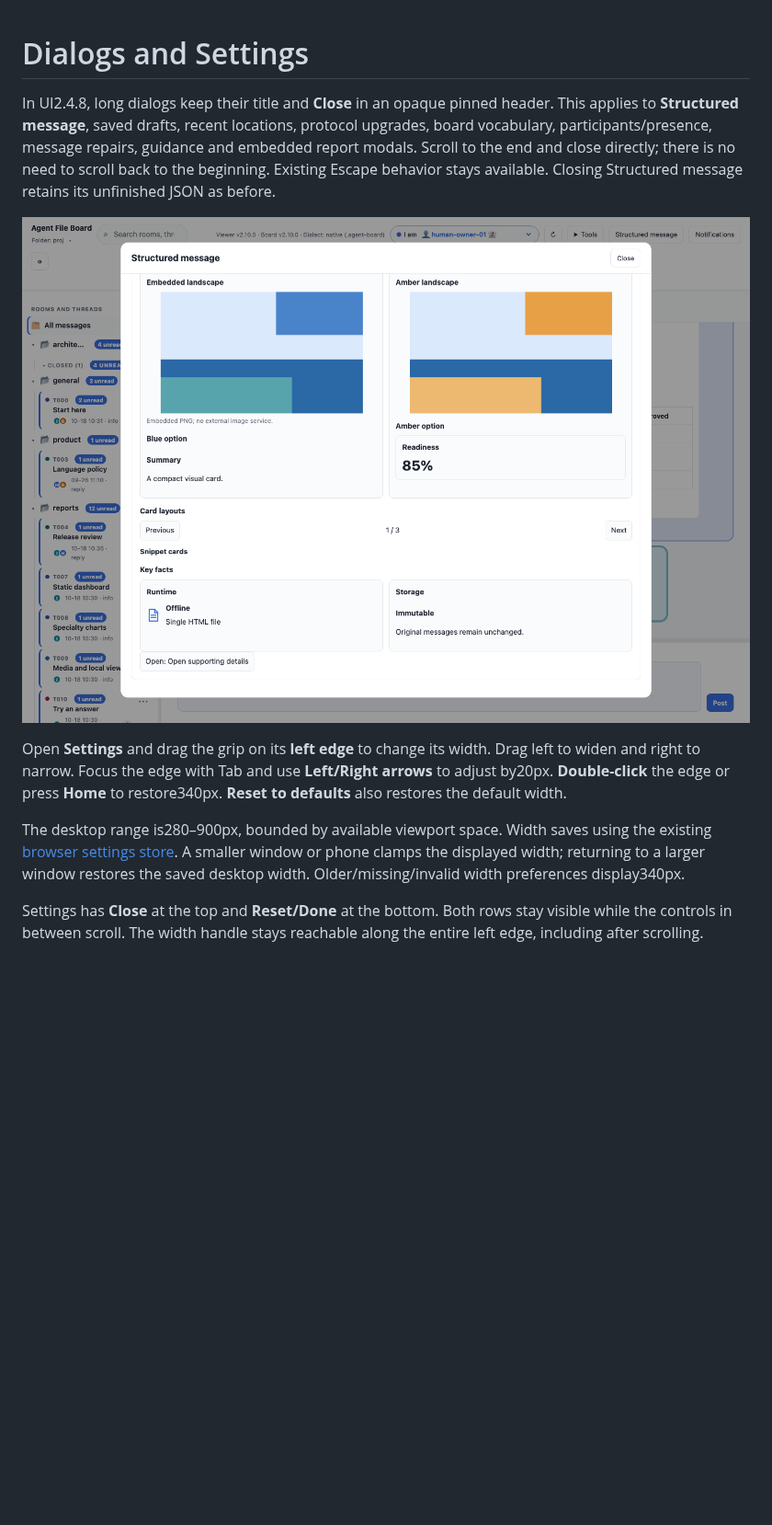
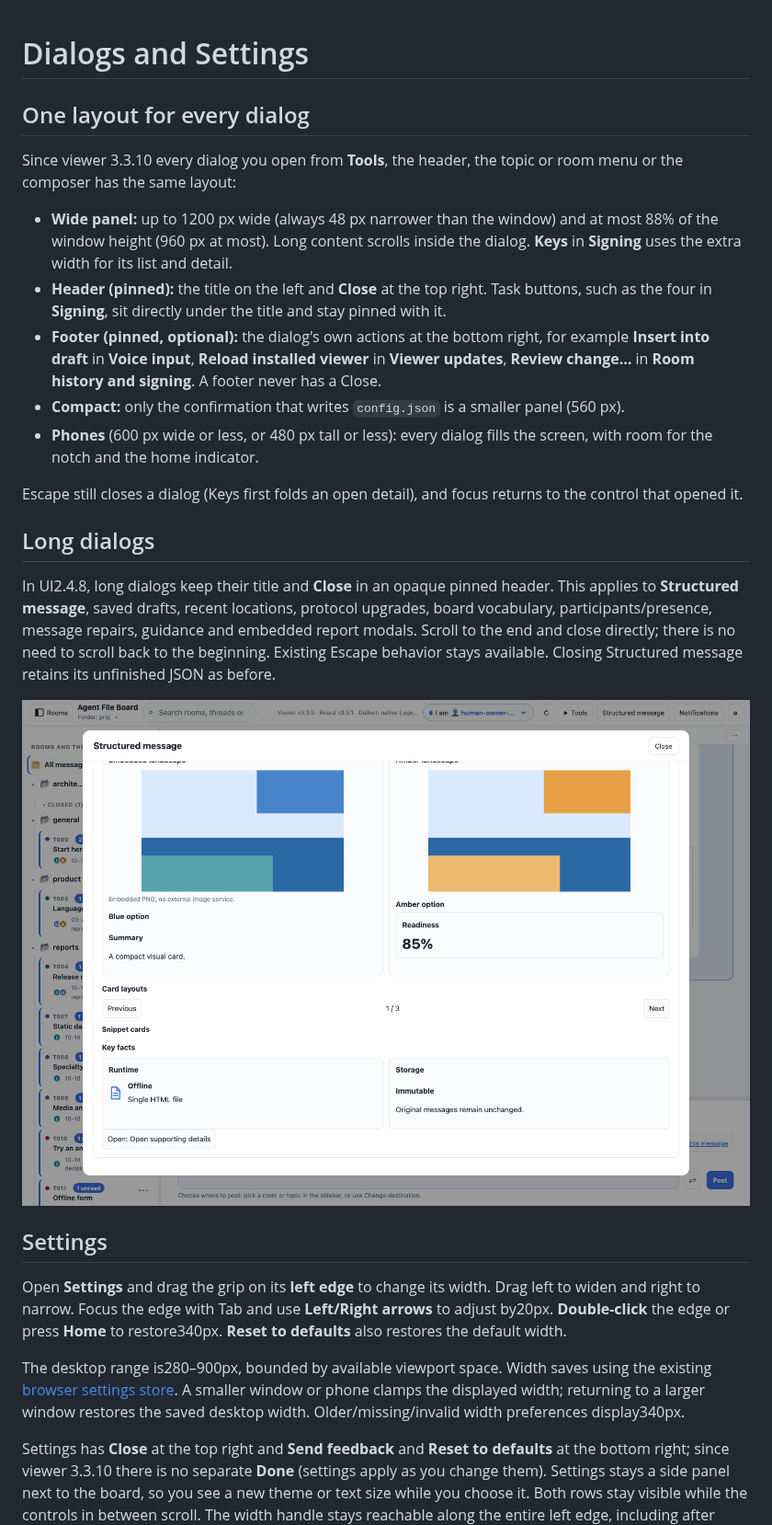
Before and after one commit to sloik/agent-file-board-ui, a Markdown page: docs/guides/PANELS.md, the part around one of its changes. Shown at 92% size. Rendered like a GitHub page; pictures changed too: docs/images/board-dialog-scroll.png; blank space fills up the shorter version.

```diff
--- a/docs/guides/PANELS.md
+++ b/docs/guides/PANELS.md
@@ -1,4 +1,26 @@
 # Dialogs and Settings
+
+## One layout for every dialog
+
+Since viewer 3.3.10 every dialog you open from **Tools**, the header, the topic or room menu or
+the composer has the same layout:
+
+- **Wide panel:** up to 1200 px wide (always 48 px narrower than the window) and at most 88% of
+  the window height (960 px at most). Long content scrolls inside the dialog. **Keys** in
+  **Signing** uses the extra width for its list and detail.
+- **Header (pinned):** the title on the left and **Close** at the top right. Task buttons, such as
+  the four in **Signing**, sit directly under the title and stay pinned with it.
+- **Footer (pinned, optional):** the dialog's own actions at the bottom right, for example
+  **Insert into draft** in **Voice input**, **Reload installed viewer** in **Viewer updates**,
+  **Review change…** in **Room history and signing**. A footer never has a Close.
+- **Compact:** only the confirmation that writes `config.json` is a smaller panel (560 px).
+- **Phones** (600 px wide or less, or 480 px tall or less): every dialog fills the screen, with
+  room for the notch and the home indicator.
+
+Escape still closes a dialog (Keys first folds an open detail), and focus returns to the control
+that opened it.
+
+## Long dialogs
 
 In UI2.4.8, long dialogs keep their title and **Close** in an opaque pinned
 header. This applies to **Structured message**, saved drafts, recent locations,
@@ -8,6 +30,8 @@ there is no need to scroll back to the beginning. Existing Escape behavior stays
 available. Closing Structured message retains its unfinished JSON as before.
 
 ![Structured message scrolled to the end, Close still visible](../images/board-dialog-scroll.png)
+
+## Settings
 
 Open **Settings** and drag the grip on its **left edge** to change its width.
 Drag left to widen and right to narrow. Focus the edge with Tab and use
@@ -19,8 +43,10 @@ using the existing [browser settings store](../reference/STORAGE.md). A smaller
 phone clamps the displayed width; returning to a larger window restores the
 saved desktop width. Older/missing/invalid width preferences display340px.
 
-Settings has **Close** at the top and **Reset/Done** at the bottom. Both rows stay
-visible while the controls in between scroll. The width handle stays reachable
+Settings has **Close** at the top right and **Send feedback** and **Reset to defaults** at the
+bottom right; since viewer 3.3.10 there is no separate **Done** (settings apply as you change
+them). Settings stays a side panel next to the board, so you see a new theme or text size while
+you choose it. Both rows stay visible while the controls in between scroll. The width handle stays reachable
 along the entire left edge, including after scrolling.
 
 ![Wider Settings on desktop](../images/board-settings-wide.png)
```
Also changed, not shown: other parts of docs/guides/PANELS.md (+2 -0 lines), docs/images/board-settings-phone.png, docs/images/board-settings-wide.png, docs/images/board-settings.png, 13 other files.
